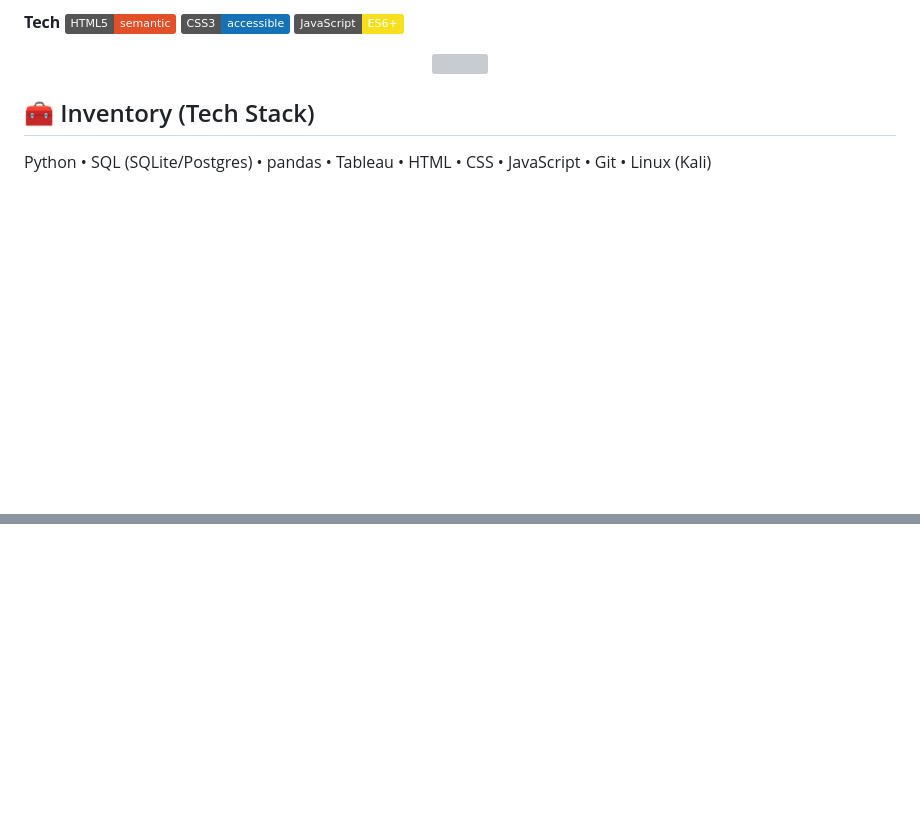
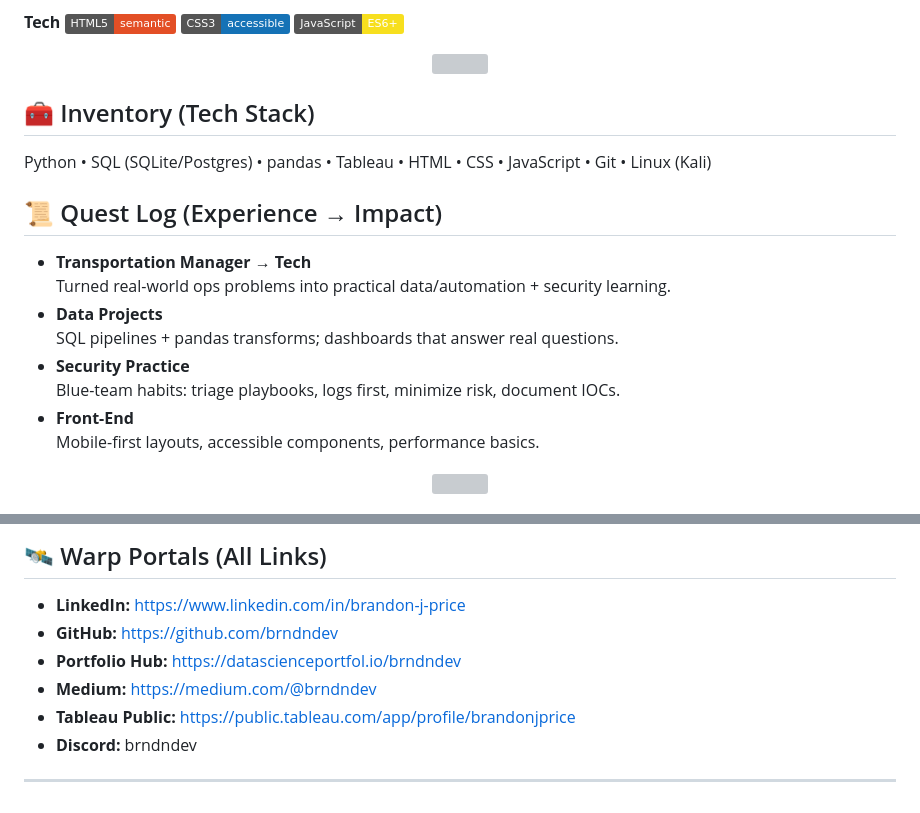
Before and after one commit to brndndev/Brandon-Price-portfolio, a Markdown page: README.md, 2 parts joined by grey strips. GitHub-like rendering; folded sections open; badges without logos; blank space fills up the shorter version; grey boxes are pictures that could not be loaded.

Commit message:
update: edited Readme and added pixel art-ToF theme

```diff
--- a/README.md
+++ b/README.md
@@ -86,3 +86,18 @@ Theme colors: cream #e8d8c9, slate #4b607f, orange #f3701e, bg #0f1115
 
 ## 🧰 Inventory (Tech Stack)
 Python • SQL (SQLite/Postgres) • pandas • Tableau • HTML • CSS • JavaScript • Git • Linux (Kali)
+
+## 📜 Quest Log (Experience → Impact)
+- **Transportation Manager → Tech**
+  Turned real-world ops problems into practical data/automation + security learning.
+- **Data Projects**
+  SQL pipelines + pandas transforms; dashboards that answer real questions.
+- **Security Practice**
+  Blue-team habits: triage playbooks, logs first, minimize risk, document IOCs.
+- **Front-End**
+  Mobile-first layouts, accessible components, performance basics.
+
+<p align="center">
+  <img src="./assets/readme/pixel-divider.svg" alt="" />
+</p>
+
@@ -88,0 +135,9 @@ Python • SQL (SQLite/Postgres) • pandas • Tableau • HTML • CSS • Jav
+## 🛰️ Warp Portals (All Links)
+- **LinkedIn:** https://www.linkedin.com/in/brandon-j-price
+- **GitHub:** https://github.com/brndndev
+- **Portfolio Hub:** https://datascienceportfol.io/brndndev
+- **Medium:** https://medium.com/@brndndev
+- **Tableau Public:** https://public.tableau.com/app/profile/brandonjprice
+- **Discord:** brndndev
+
+---
```
Also changed, not shown: other parts of README.md (+31 -0 lines).
